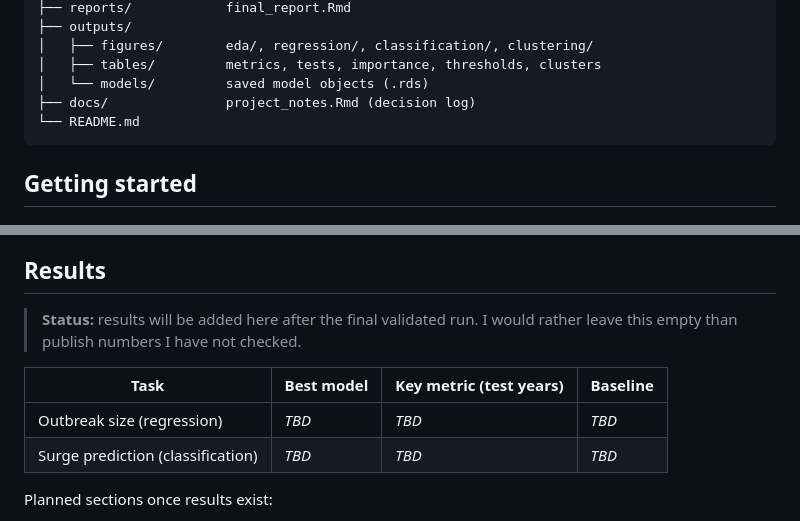
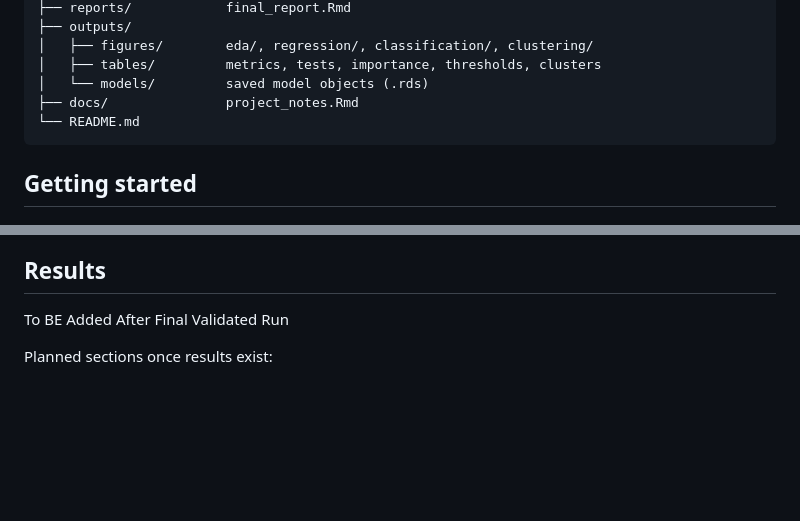
Before and after one commit to srujangandla/Disease-Outbreak-Prediction-and-Surge-Analysis, a Markdown page: README.md, 2 parts joined by grey strips. GitHub-like rendering; blank space fills up the shorter version.

````diff
--- a/README.md
+++ b/README.md
@@ -133,7 +132,7 @@ Predicting_Disease_Outbreaks/
 │   ├── figures/        eda/, regression/, classification/, clustering/
 │   ├── tables/         metrics, tests, importance, thresholds, clusters
 │   └── models/         saved model objects (.rds)
-├── docs/               project_notes.Rmd (decision log)
+├── docs/               project_notes.Rmd
 └── README.md
 ```
 
@@ -197,12 +196,7 @@ These are the choices that protect the results from fooling me.
 
 ## Results
 
-> **Status:** results will be added here after the final validated run. I would rather leave this empty than publish numbers I have not checked.
-
-| Task | Best model | Key metric (test years) | Baseline |
-|------|-----------|-------------------------|----------|
-| Outbreak size (regression) | *TBD* | *TBD* | *TBD* |
-| Surge prediction (classification) | *TBD* | *TBD* | *TBD* |
+To BE Added After Final Validated Run
 
 Planned sections once results exist:
 
````
Also changed, not shown: other parts of README.md (+12 -29 lines).
